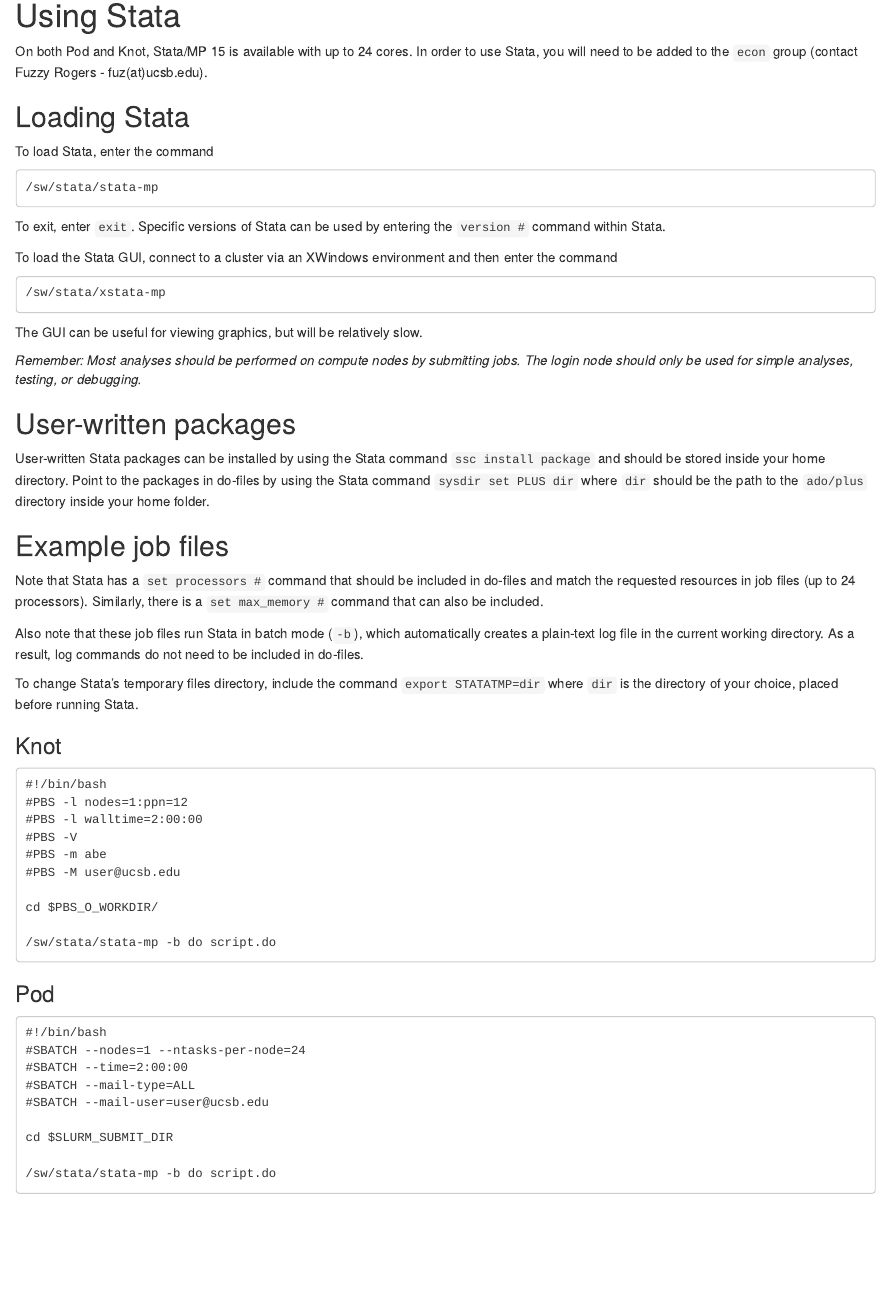
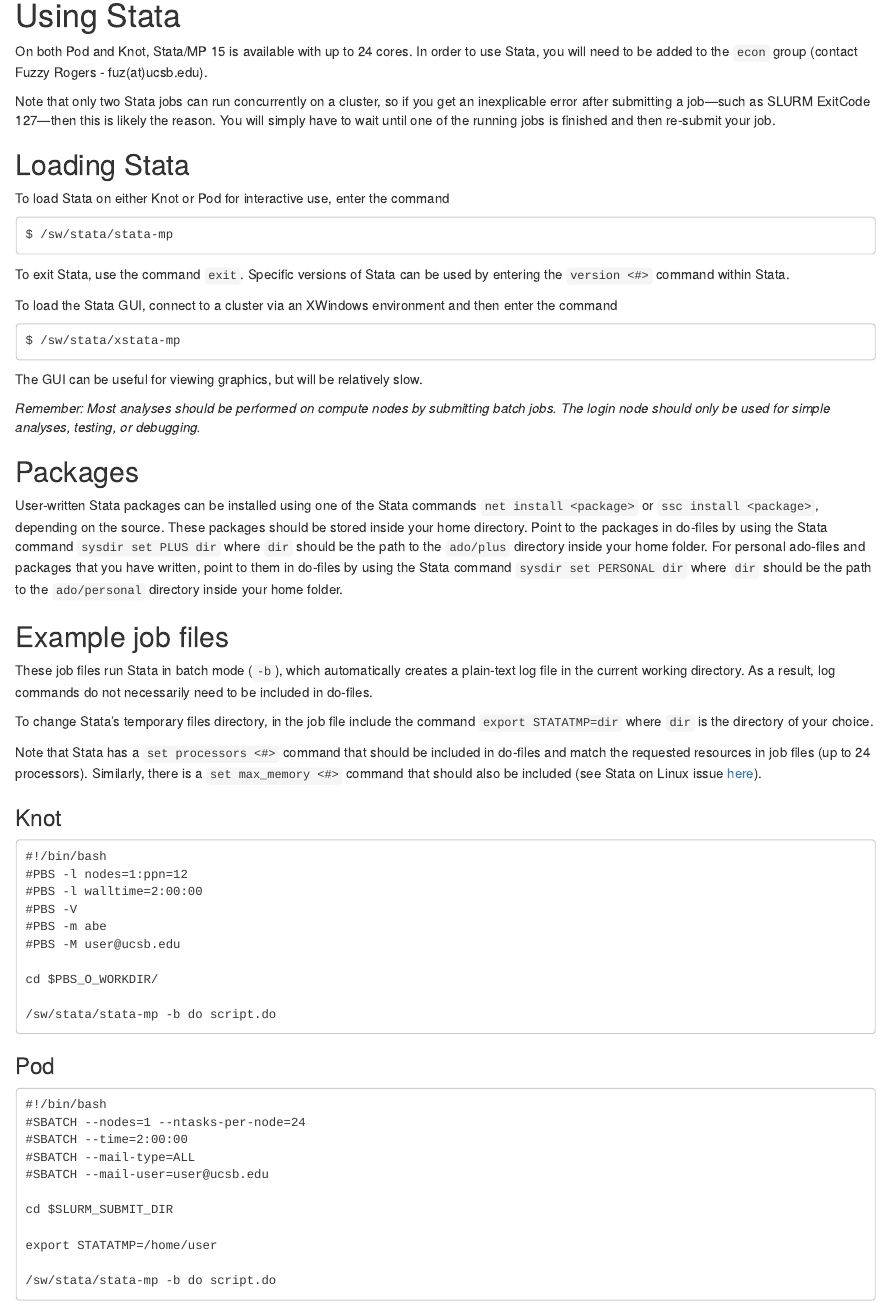
Before and after one commit to boringresearch/cluster-guide-template, an R Markdown document (06-Stata.Rmd): the page in a window 1100 px wide, from 90 px down. Rendered offline with R 4.5, knitr and Pandoc, with nearby package versions.

Commit message:
Edit 06-Stata.Rmd

````diff
--- a/06-Stata.Rmd
+++ b/06-Stata.Rmd
@@ -7,37 +7,39 @@
 
 On both Pod and Knot, Stata/MP 15 is available with up to 24 cores. In order to use Stata, you will need to be added to the `econ` group (contact Fuzzy Rogers - fuz(at)ucsb.edu).
 
+Note that only two Stata jobs can run concurrently on a cluster, so if you get an inexplicable error after submitting a job---such as SLURM ExitCode 127---then this is likely the reason. You will simply have to wait until one of the running jobs is finished and then re-submit your job.
+
 ## Loading Stata
 
-To load Stata, enter the command
+To load Stata on either Knot or Pod for interactive use, enter the command
 
 ```
-/sw/stata/stata-mp
+$ /sw/stata/stata-mp
 ```
 
-To exit, enter `exit`. Specific versions of Stata can be used by entering the `version #` command within Stata.
+To exit Stata, use the command `exit`. Specific versions of Stata can be used by entering the `version <#>` command within Stata.
 
 To load the Stata GUI, connect to a cluster via an XWindows environment and then enter the command
 
 ```
-/sw/stata/xstata-mp
+$ /sw/stata/xstata-mp
 ```
 
 The GUI can be useful for viewing graphics, but will be relatively slow.
 
-*Remember: Most analyses should be performed on compute nodes by submitting jobs. The login node should only be used for simple analyses, testing, or debugging.*
+*Remember: Most analyses should be performed on compute nodes by submitting batch jobs. The login node should only be used for simple analyses, testing, or debugging.*
 
-## User-written packages
+## Packages
 
-User-written Stata packages can be installed by using the Stata command `ssc install package` and should be stored inside your home directory. Point to the packages in do-files by using the Stata command `sysdir set PLUS dir` where `dir` should be the path to the `ado/plus` directory inside your home folder.
+User-written Stata packages can be installed using one of the Stata commands `net install <package>` or `ssc install <package>`, depending on the source. These packages should be stored inside your home directory. Point to the packages in do-files by using the Stata command `sysdir set PLUS dir` where `dir` should be the path to the `ado/plus` directory inside your home folder. For personal ado-files and packages that you have written, point to them in do-files by using the Stata command `sysdir set PERSONAL dir` where `dir` should be the path to the `ado/personal` directory inside your home folder.
 
 ## Example job files
 
-Note that Stata has a `set processors #` command that should be included in do-files and match the requested resources in job files (up to 24 processors). Similarly, there is a `set max_memory #` command that can also be included.
+These job files run Stata in batch mode (`-b`), which automatically creates a plain-text log file in the current working directory. As a result, log commands do not necessarily need to be included in do-files.
 
-Also note that these job files run Stata in batch mode (`-b`), which automatically creates a plain-text log file in the current working directory. As a result, log commands do not need to be included in do-files.
+To change Stata's temporary files directory, in the job file include the command `export STATATMP=dir` where `dir` is the directory of your choice.
 
-To change Stata's temporary files directory, include the command `export STATATMP=dir` where `dir` is the directory of your choice, placed before running Stata.
+Note that Stata has a `set processors <#>` command that should be included in do-files and match the requested resources in job files (up to 24 processors). Similarly, there is a `set max_memory <#>` command that should also be included (see Stata on Linux issue [here](https://www.stata.com/manuals/dmemory.pdf#dmemoryRemarksandexamplesSeriousbuginLinuxOS)).
 
 ### Knot
 
@@ -65,5 +67,7 @@
 
 cd $SLURM_SUBMIT_DIR
 
+export STATATMP=/home/user
+
 /sw/stata/stata-mp -b do script.do
 ```
````
